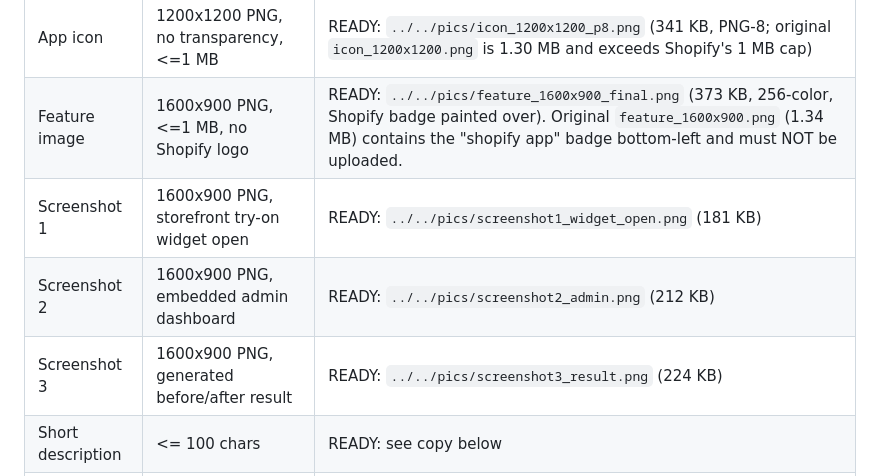
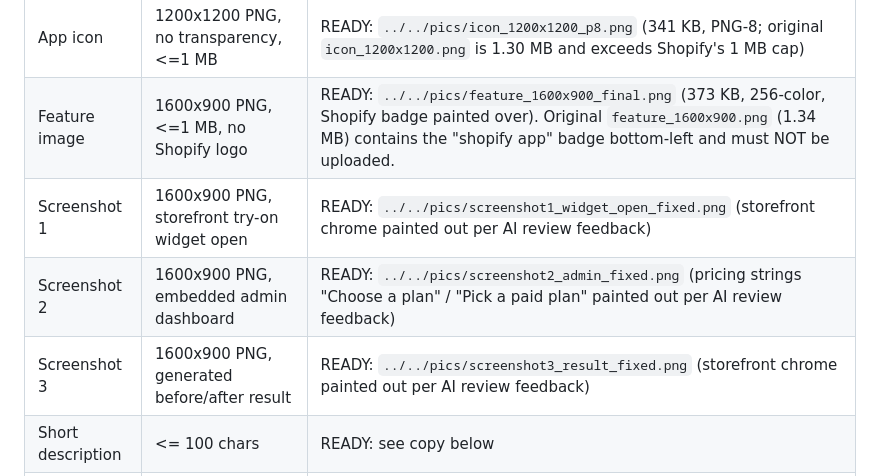
Before and after one commit to Emreram/tryonai-shopify, a Markdown page: human/04-partner-dashboard-deliverables.md, the part around the change. Drawn GitHub-style.

Commit message:
Point listing screenshots at *_fixed.png variants
AI review flagged the originals: SS1/SS3 had storefront chrome around the
modal, SS2 had pricing strings 'Choose a plan' and 'Pick a paid plan'.
Fixed versions in ../pics/*_fixed.png (regenerated via pics/fix_screenshots.py)
paint over those elements; upload these to Partner Dashboard.

```diff
--- a/human/04-partner-dashboard-deliverables.md
+++ b/human/04-partner-dashboard-deliverables.md
@@ -20,9 +20,9 @@ Direct Gmail (no custom domain). Simpler than provisioning `support@tryonai.app`
 |-------|------|--------|
 | App icon | 1200x1200 PNG, no transparency, <=1 MB | READY: `../../pics/icon_1200x1200_p8.png` (341 KB, PNG-8; original `icon_1200x1200.png` is 1.30 MB and exceeds Shopify's 1 MB cap) |
 | Feature image | 1600x900 PNG, <=1 MB, no Shopify logo | READY: `../../pics/feature_1600x900_final.png` (373 KB, 256-color, Shopify badge painted over). Original `feature_1600x900.png` (1.34 MB) contains the "shopify app" badge bottom-left and must NOT be uploaded. |
-| Screenshot 1 | 1600x900 PNG, storefront try-on widget open | READY: `../../pics/screenshot1_widget_open.png` (181 KB) |
-| Screenshot 2 | 1600x900 PNG, embedded admin dashboard | READY: `../../pics/screenshot2_admin.png` (212 KB) |
-| Screenshot 3 | 1600x900 PNG, generated before/after result | READY: `../../pics/screenshot3_result.png` (224 KB) |
+| Screenshot 1 | 1600x900 PNG, storefront try-on widget open | READY: `../../pics/screenshot1_widget_open_fixed.png` (storefront chrome painted out per AI review feedback) |
+| Screenshot 2 | 1600x900 PNG, embedded admin dashboard | READY: `../../pics/screenshot2_admin_fixed.png` (pricing strings "Choose a plan" / "Pick a paid plan" painted out per AI review feedback) |
+| Screenshot 3 | 1600x900 PNG, generated before/after result | READY: `../../pics/screenshot3_result_fixed.png` (storefront chrome painted out per AI review feedback) |
 | Short description | <= 100 chars | READY: see copy below |
 | Long description | 500-4000 chars; mention OpenAI sub-processor | READY: see copy below |
 | Primary category | Conversion -> Try-on | TODO: choose exact dashboard category containing `Try-on` |
```
